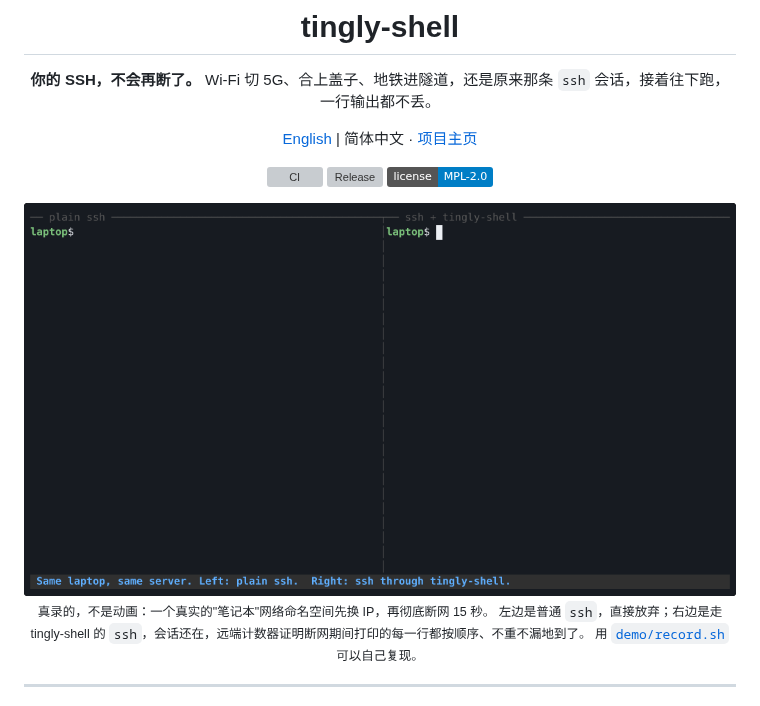
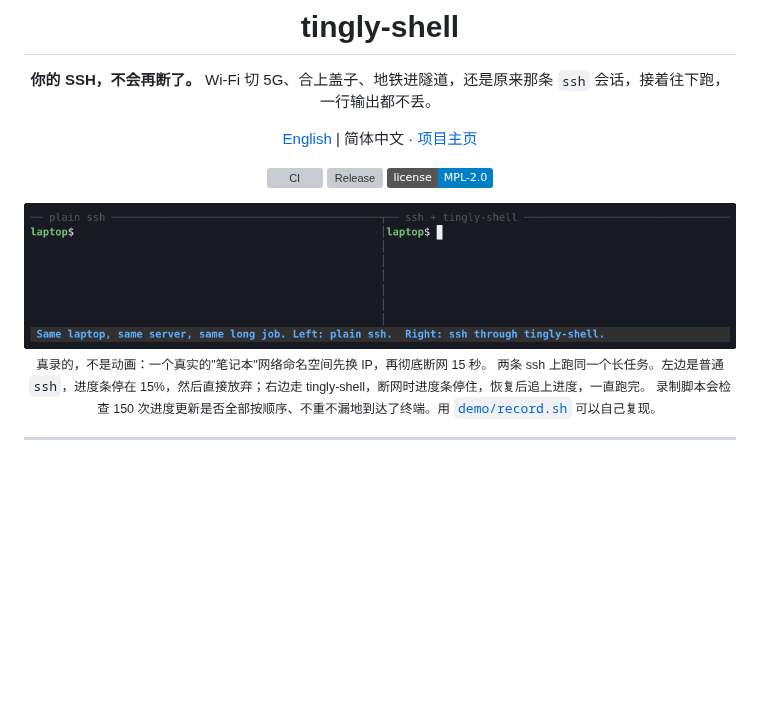
Before and after one commit to 0x0079/tingly-ssh, a Markdown page: README.zh-CN.md, the part around one of its changes. Rendered like a GitHub page; pictures changed too: docs/assets/demo.gif; badges without logos; blank space fills up the shorter version; grey boxes are pictures that could not be loaded.

```diff
--- a/README.zh-CN.md
+++ b/README.zh-CN.md
@@ -15,7 +15,7 @@ Wi-Fi 切 5G、合上盖子、地铁进隧道，还是原来那条 `ssh` 会话
 
 <sub>真录的，不是动画：一个真实的"笔记本"网络命名空间先换 IP，再彻底断网 15 秒。
-左边是普通 <code>ssh</code>，直接放弃；右边是走 tingly-shell 的 <code>ssh</code>，会话还在，远端计数器证明断网期间打印的每一行都按顺序、不重不漏地到了。
-用 <a href="demo/record.sh"><code>demo/record.sh</code></a> 可以自己复现。</sub>
+两条 ssh 上跑同一个长任务。左边是普通 <code>ssh</code>，进度条停在 15%，然后直接放弃；右边走 tingly-shell，断网时进度条停住，恢复后追上进度，一直跑完。
+录制脚本会检查 150 次进度更新是否全部按顺序、不重不漏地到达了终端。用 <a href="demo/record.sh"><code>demo/record.sh</code></a> 可以自己复现。</sub>
 
 </div>
 
```
Also changed, not shown: other parts of README.zh-CN.md (+1 -1 lines), README.md (+4 -4 lines), 9 other files.
